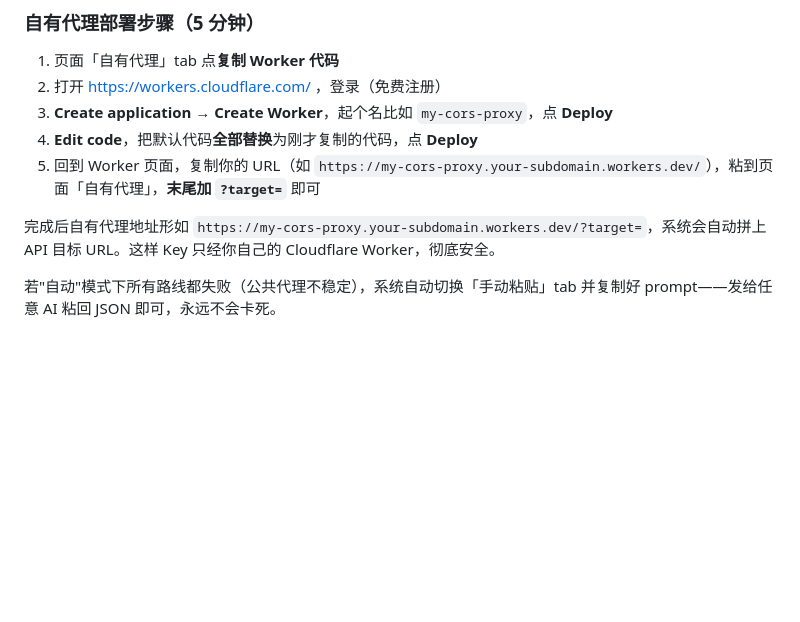
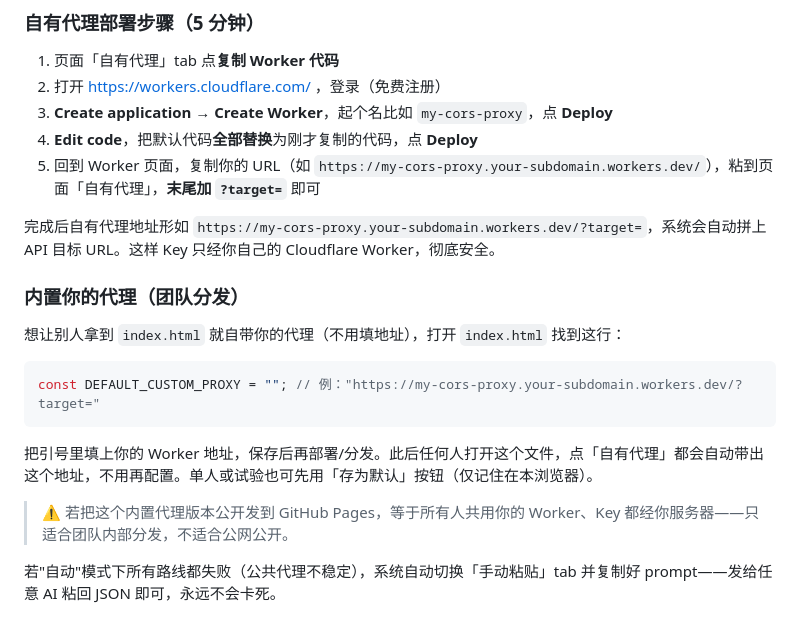
Before and after one commit to jeremy-hang/meeting-minutes-ai, a Markdown page: README.md, the part around the change. Drawn GitHub-style; blank space fills up the shorter version.

Commit message:
README: 加「内置你的代理(团队分发)」+ 源码常量位置 + 公网暴露警示

````diff
--- a/README.md
+++ b/README.md
@@ -60,6 +60,18 @@ API Key 仅存储在浏览器 `localStorage`，不会发送到任何服务器。
 
 完成后自有代理地址形如 `https://my-cors-proxy.your-subdomain.workers.dev/?target=`，系统会自动拼上 API 目标 URL。这样 Key 只经你自己的 Cloudflare Worker，彻底安全。
 
+### 内置你的代理（团队分发）
+
+想让别人拿到 `index.html` 就自带你的代理（不用填地址），打开 `index.html` 找到这行：
+
+```js
+const DEFAULT_CUSTOM_PROXY = ""; // 例："https://my-cors-proxy.your-subdomain.workers.dev/?target="
+```
+
+把引号里填上你的 Worker 地址，保存后再部署/分发。此后任何人打开这个文件，点「自有代理」都会自动带出这个地址，不用再配置。单人或试验也可先用「存为默认」按钮（仅记住在本浏览器）。
+
+> ⚠️ 若把这个内置代理版本公开发到 GitHub Pages，等于所有人共用你的 Worker、Key 都经你服务器——只适合团队内部分发，不适合公网公开。
+
 若"自动"模式下所有路线都失败（公共代理不稳定），系统自动切换「手动粘贴」tab 并复制好 prompt——发给任意 AI 粘回 JSON 即可，永远不会卡死。
 
 ## 📐 会议纪要规范
````
